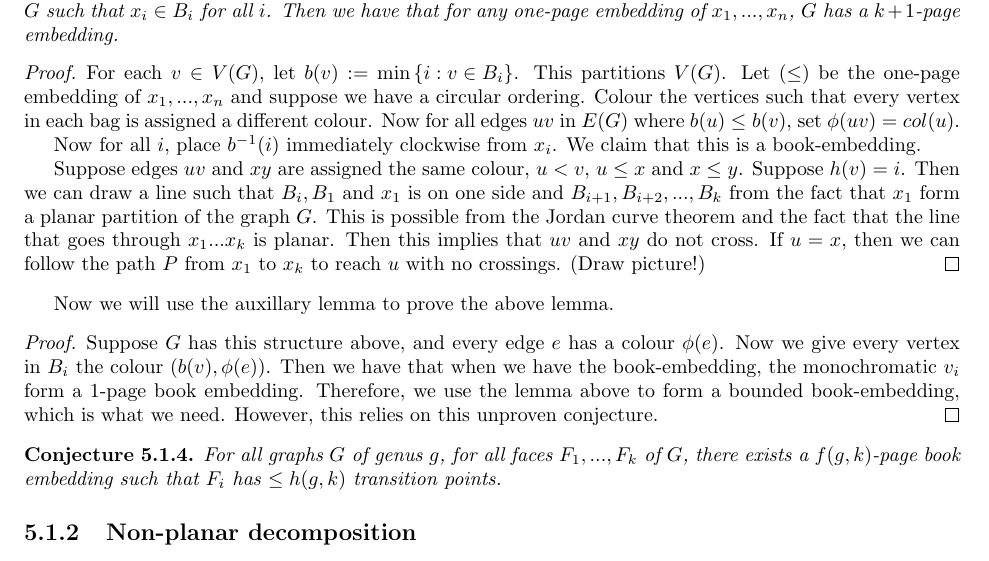
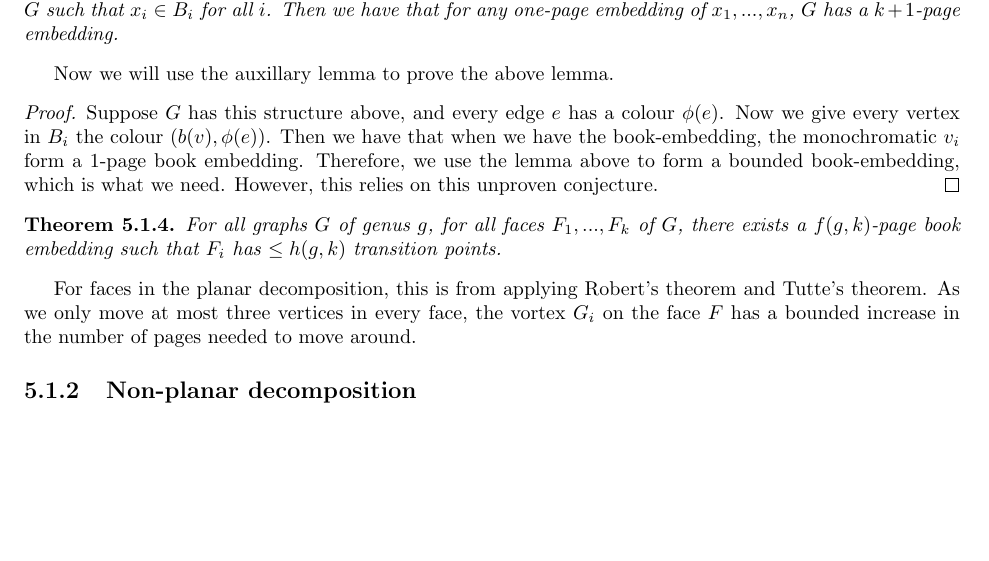
Before and after one commit to ErickLuu/Honours-Project-Notes, a LaTeX thesis (Notes/Structural Graph Theory/thesis.tex, which reads Notes/Structural Graph Theory/chapters/proofattempt.tex): part of page 24 of 28 before the commit and part of page 24 of 27 after it, cut so that both start at the same text, the shorter picture padded with empty space. Compiled offline with pdfLaTeX.

Commit message:
txs auto checkin

```diff
--- a/Notes/Structural Graph Theory/chapters/proofattempt.tex
+++ b/Notes/Structural Graph Theory/chapters/proofattempt.tex
@@ -43,24 +43,17 @@ We shall prove this auxillary lemma for each $l$.
 	Let $(B_1, ..., B_n)$ be a path-decomposition of $G$ with path-width $k$. Let $x_1, ..., x_n$ be vertices in $G$ such that $x_i \in B_i$ for all $i$. Then we have that for any one-page embedding of $x_1, ..., x_n$, $G$ has a $k + 1$-page embedding.
 \end{lemma}
 
-\begin{proof}
-	For each $v \in V(G)$, let $b(v) := \min \left\{ i : v \in B_i \right\}$. This partitions $V(G)$. Let $(\leq)$ be the one-page embedding of $x_1, ..., x_n$ and suppose we have a circular ordering. Colour the vertices such that every vertex in each bag is assigned a different colour. Now for all edges $uv$ in $E(G)$ where $b(u) \leq b(v) $, set $\phi(uv) = col(u)$.
-
-	Now for all $i$, place $b^{-1}(i)$ immediately clockwise from $x_i$. We claim that this is a book-embedding.
-
-	Suppose edges $uv$ and $xy$ are assigned the same colour, $u < v$, $u \leq x$ and $x \leq y$. Suppose $h(v) = i$. Then we can draw a line such that $B_i, B_1$ and $x_1$ is on one side and $B_{i + 1}, B_{i + 2}, ..., B_k$ from the fact that $x_1$ form a planar partition of the graph $G$. This is possible from the Jordan curve theorem and the fact that the line that goes through $x_1 ... x_k$ is planar. Then this implies that $uv$ and $xy$ do not cross.
-	If $u = x$, then we can follow the path $P$ from $x_1$ to $x_k$ to reach $u$ with no crossings. (Draw picture!)
-\end{proof}
-
 Now we will use the auxillary lemma to prove the above lemma.
 \begin{proof}
 	Suppose $G$ has this structure above, and every edge $e$ has a colour $\phi(e)$.
 	Now we give every vertex in $B_i$ the colour $(b(v),  \phi(e))$. Then we have that when we have the book-embedding, the monochromatic $v_i$ form a 1-page book embedding. Therefore, we use the lemma above to form a bounded book-embedding, which is what we need. However, this relies on this unproven conjecture.
 \end{proof}
 
-\begin{conjecture}
+\begin{theorem}
 	For all graphs $G$ of genus $g$, for all faces $F_1, ..., F_k$ of $G$, there exists a $f(g, k)$-page book embedding such that $F_i$ has $\leq h(g, k)$ transition points.
-\end{conjecture}
+\end{theorem}
+
+For faces in the planar decomposition, this is from applying Robert's theorem and Tutte's theorem. As we only move at most three vertices in every face, the vortex $G_i$ on the face $F$ has a bounded increase in the number of pages needed to move around.
 
 \subsection{Non-planar decomposition}
 Now consider $E_n$, the edges not in the planar decomposition. Consider $F_n$, the faces $F$ such that there exists an edge $e$ in $E_n$ which bounds $F$. Then we claim that the number of edges that bound $F$ is bounded. We first need an auxillary topological conjecture.
```
